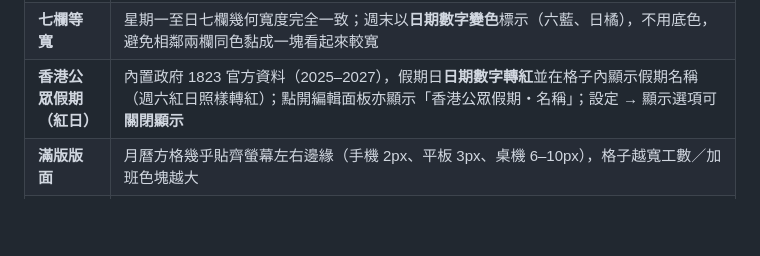
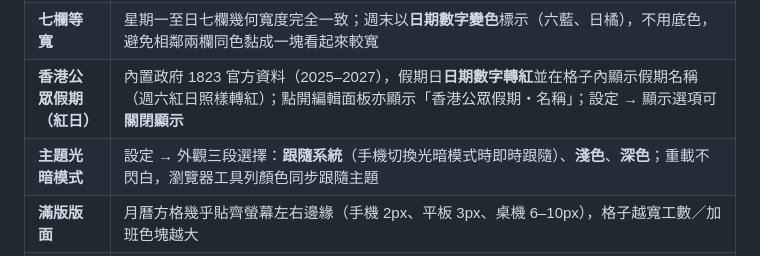
Before and after one commit to ValtaLab/worktime-calendar, a Markdown page: README.md, the part around the change. Drawn GitHub-style; blank space fills up the shorter version.

```diff
--- a/README.md
+++ b/README.md
@@ -28,6 +28,7 @@
 | **三描述同時顯示** | 同一天可同時顯示**工時描述**（黑字）、**加班描述**（橘字）、**半夜加班描述**（紫字），彼此不會互相蓋掉 |
 | **七欄等寬** | 星期一至日七欄幾何寬度完全一致；週末以**日期數字變色**標示（六藍、日橘），不用底色，避免相鄰兩欄同色黏成一塊看起來較寬 |
 | **香港公眾假期（紅日）** | 內置政府 1823 官方資料（2025–2027），假期日**日期數字轉紅**並在格子內顯示假期名稱（週六紅日照樣轉紅）；點開編輯面板亦顯示「香港公眾假期・名稱」；設定 → 顯示選項可**關閉顯示** |
+| **主題光暗模式** | 設定 → 外觀三段選擇：**跟隨系統**（手機切換光暗模式時即時跟隨）、**淺色**、**深色**；重載不閃白，瀏覽器工具列顏色同步跟隨主題 |
 | **滿版版面** | 月曆方格幾乎貼齊螢幕左右邊緣（手機 2px、平板 3px、桌機 6–10px），格子越寬工數／加班色塊越大 |
 | **月度統計** | 月工數、月加班時數、月半夜加班時數（有半夜紀錄時才顯示）、記錄天數 |
 | **螢幕鎖定** | 選單設定 4 位數字密碼（僅存 SHA-256 雜湊、不離開裝置）；啟用後每次開啟 App 或從背景回前台都要解鎖，錯誤抖動提示、連錯 5 次鎖鍵盤 30 秒，可隨時輸密碼關閉 |
```
Also changed, not shown: screenshots/v129-calendar-dark.png (added), screenshots/v129-calendar-light.png (added), screenshots/v129-theme-drawer-dark.png (added), 6 other files.
